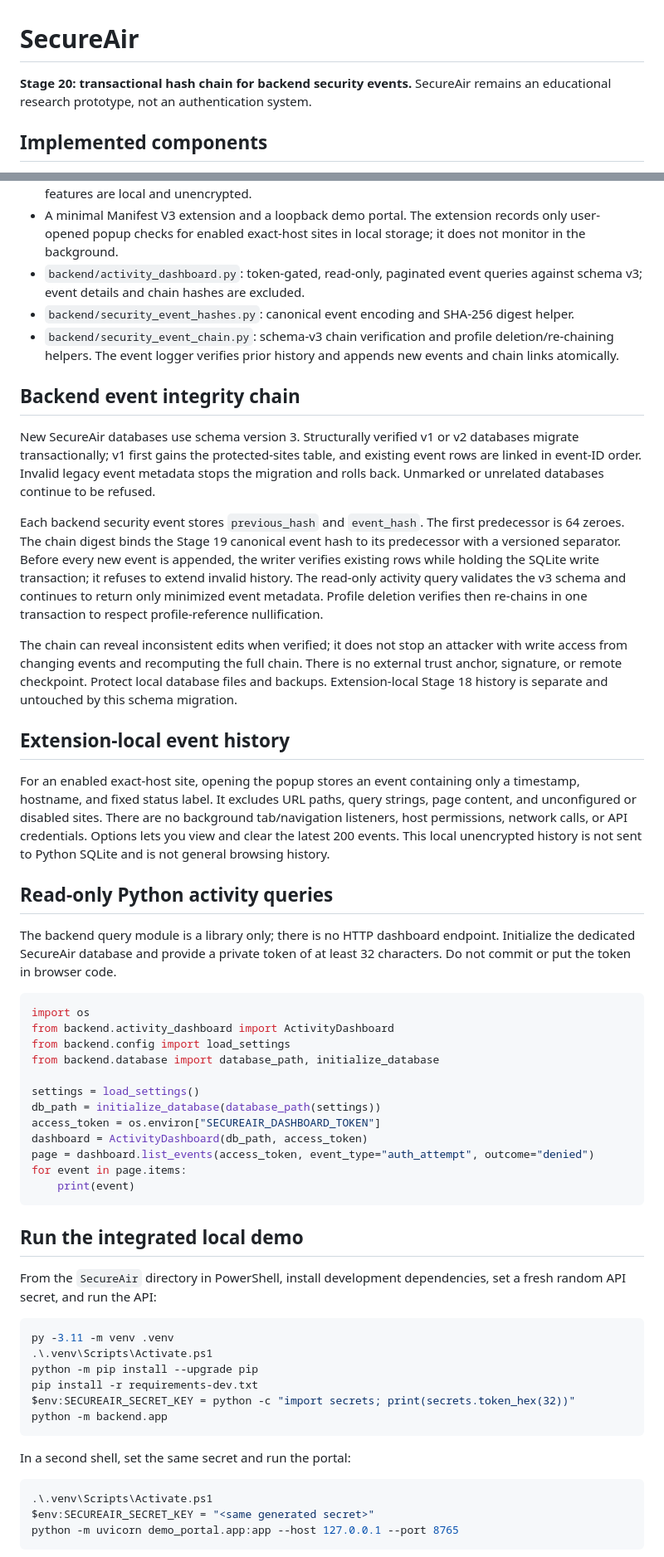
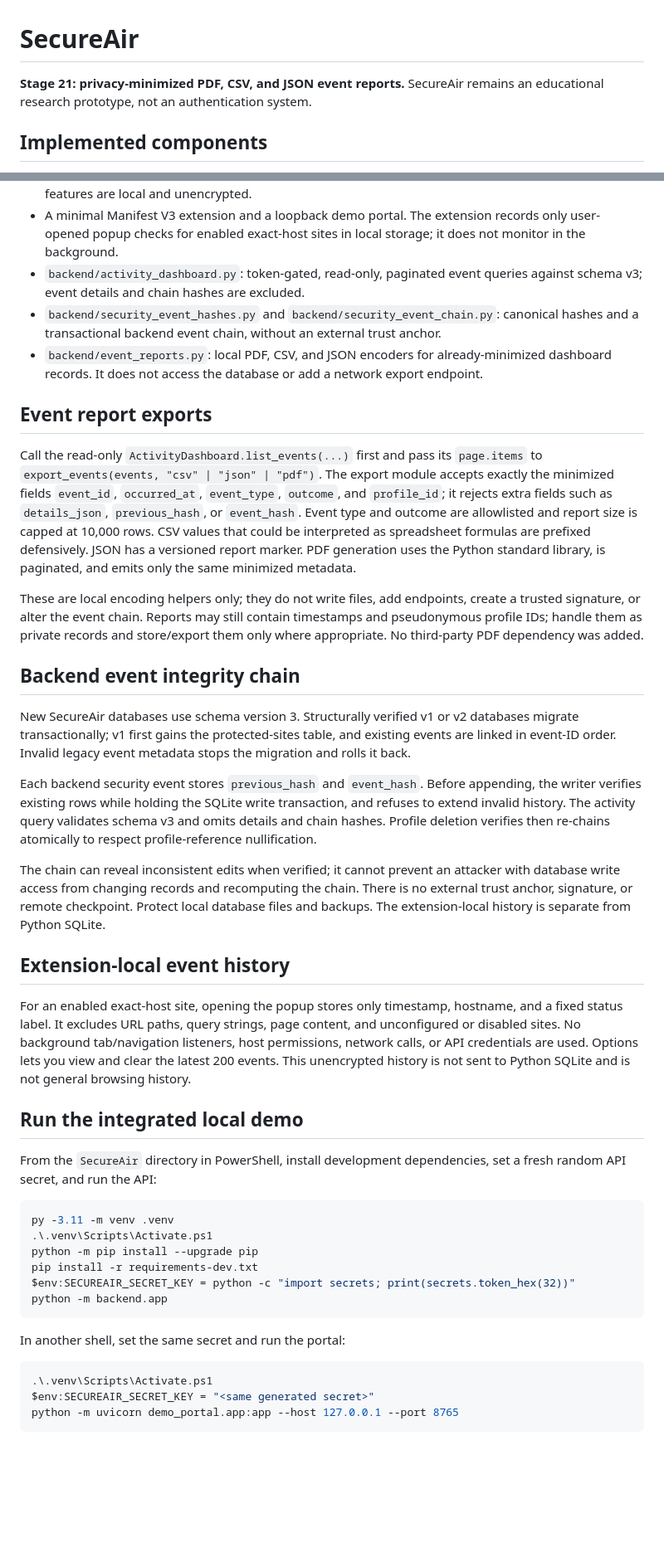
Before and after one commit to rejilprabhash004-hub/Air-canvas-Gesture-authentication, a Markdown page: SecureAir/README.md, 2 parts joined by grey strips. Shown at 83% size. Rendered like a GitHub page; blank space fills up the shorter version.

Commit message:
docs(secureair): document private event report exports

````diff
--- a/SecureAir/README.md
+++ b/SecureAir/README.md
@@ -1,6 +1,6 @@
 # SecureAir
 
-**Stage 20: transactional hash chain for backend security events.** SecureAir remains an educational research prototype, not an authentication system.
+**Stage 21: privacy-minimized PDF, CSV, and JSON event reports.** SecureAir remains an educational research prototype, not an authentication system.
 
 ## Implemented components
 
@@ -10,39 +10,26 @@
 - Isolated SQLite schema, privacy-conscious event logger, and exact-host site preferences. Stored features are local and unencrypted.
 - A minimal Manifest V3 extension and a loopback demo portal. The extension records only user-opened popup checks for enabled exact-host sites in local storage; it does not monitor in the background.
 - `backend/activity_dashboard.py`: token-gated, read-only, paginated event queries against schema v3; event details and chain hashes are excluded.
-- `backend/security_event_hashes.py`: canonical event encoding and SHA-256 digest helper.
-- `backend/security_event_chain.py`: schema-v3 chain verification and profile deletion/re-chaining helpers. The event logger verifies prior history and appends new events and chain links atomically.
+- `backend/security_event_hashes.py` and `backend/security_event_chain.py`: canonical hashes and a transactional backend event chain, without an external trust anchor.
+- `backend/event_reports.py`: local PDF, CSV, and JSON encoders for already-minimized dashboard records. It does not access the database or add a network export endpoint.
+
+## Event report exports
+
+Call the read-only `ActivityDashboard.list_events(...)` first and pass its `page.items` to `export_events(events, "csv" | "json" | "pdf")`. The export module accepts exactly the minimized fields `event_id`, `occurred_at`, `event_type`, `outcome`, and `profile_id`; it rejects extra fields such as `details_json`, `previous_hash`, or `event_hash`. Event type and outcome are allowlisted and report size is capped at 10,000 rows. CSV values that could be interpreted as spreadsheet formulas are prefixed defensively. JSON has a versioned report marker. PDF generation uses the Python standard library, is paginated, and emits only the same minimized metadata.
+
+These are local encoding helpers only; they do not write files, add endpoints, create a trusted signature, or alter the event chain. Reports may still contain timestamps and pseudonymous profile IDs; handle them as private records and store/export them only where appropriate. No third-party PDF dependency was added.
 
 ## Backend event integrity chain
 
-New SecureAir databases use schema version 3. Structurally verified v1 or v2 databases migrate transactionally; v1 first gains the protected-sites table, and existing event rows are linked in event-ID order. Invalid legacy event metadata stops the migration and rolls back. Unmarked or unrelated databases continue to be refused.
+New SecureAir databases use schema version 3. Structurally verified v1 or v2 databases migrate transactionally; v1 first gains the protected-sites table, and existing events are linked in event-ID order. Invalid legacy event metadata stops the migration and rolls it back.
 
-Each backend security event stores `previous_hash` and `event_hash`. The first predecessor is 64 zeroes. The chain digest binds the Stage 19 canonical event hash to its predecessor with a versioned separator. Before every new event is appended, the writer verifies existing rows while holding the SQLite write transaction; it refuses to extend invalid history. The read-only activity query validates the v3 schema and continues to return only minimized event metadata. Profile deletion verifies then re-chains in one transaction to respect profile-reference nullification.
+Each backend security event stores `previous_hash` and `event_hash`. Before appending, the writer verifies existing rows while holding the SQLite write transaction, and refuses to extend invalid history. The activity query validates schema v3 and omits details and chain hashes. Profile deletion verifies then re-chains atomically to respect profile-reference nullification.
 
-The chain can reveal inconsistent edits when verified; it does not stop an attacker with write access from changing events and recomputing the full chain. There is no external trust anchor, signature, or remote checkpoint. Protect local database files and backups. Extension-local Stage 18 history is separate and untouched by this schema migration.
+The chain can reveal inconsistent edits when verified; it cannot prevent an attacker with database write access from changing records and recomputing the chain. There is no external trust anchor, signature, or remote checkpoint. Protect local database files and backups. The extension-local history is separate from Python SQLite.
 
 ## Extension-local event history
 
-For an enabled exact-host site, opening the popup stores an event containing only a timestamp, hostname, and fixed status label. It excludes URL paths, query strings, page content, and unconfigured or disabled sites. There are no background tab/navigation listeners, host permissions, network calls, or API credentials. Options lets you view and clear the latest 200 events. This local unencrypted history is not sent to Python SQLite and is not general browsing history.
-
-## Read-only Python activity queries
-
-The backend query module is a library only; there is no HTTP dashboard endpoint. Initialize the dedicated SecureAir database and provide a private token of at least 32 characters. Do not commit or put the token in browser code.
-
-```python
-import os
-from backend.activity_dashboard import ActivityDashboard
-from backend.config import load_settings
-from backend.database import database_path, initialize_database
-
-settings = load_settings()
-db_path = initialize_database(database_path(settings))
-access_token = os.environ["SECUREAIR_DASHBOARD_TOKEN"]
-dashboard = ActivityDashboard(db_path, access_token)
-page = dashboard.list_events(access_token, event_type="auth_attempt", outcome="denied")
-for event in page.items:
-    print(event)
-```
+For an enabled exact-host site, opening the popup stores only timestamp, hostname, and a fixed status label. It excludes URL paths, query strings, page content, and unconfigured or disabled sites. No background tab/navigation listeners, host permissions, network calls, or API credentials are used. Options lets you view and clear the latest 200 events. This unencrypted history is not sent to Python SQLite and is not general browsing history.
 
 ## Run the integrated local demo
 
@@ -57,7 +44,7 @@ $env:SECUREAIR_SECRET_KEY = python -c "import secrets; print(secrets.token_hex(3
 python -m backend.app
 ```
 
-In a second shell, set the same secret and run the portal:
+In another shell, set the same secret and run the portal:
 
 ```powershell
 .\.venv\Scripts\Activate.ps1
````
Also changed, not shown: other parts of SecureAir/README.md (+1 -1 lines).
